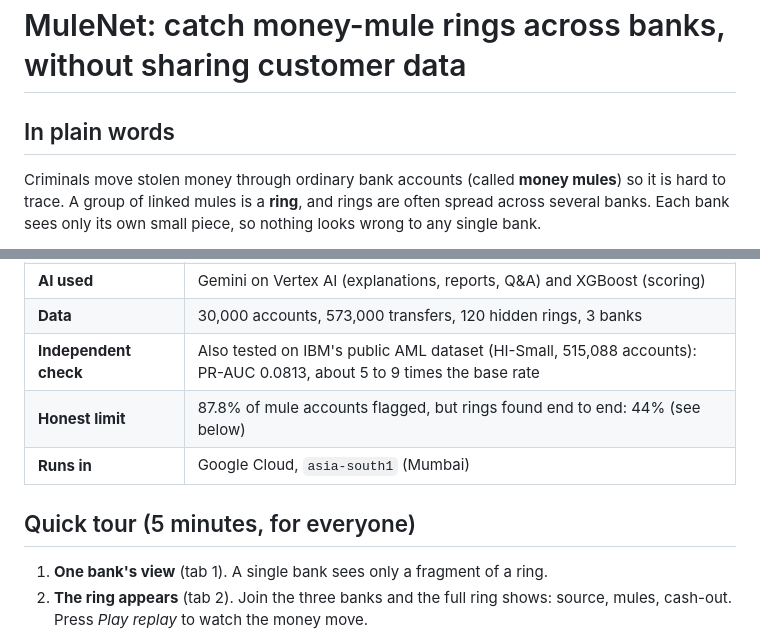
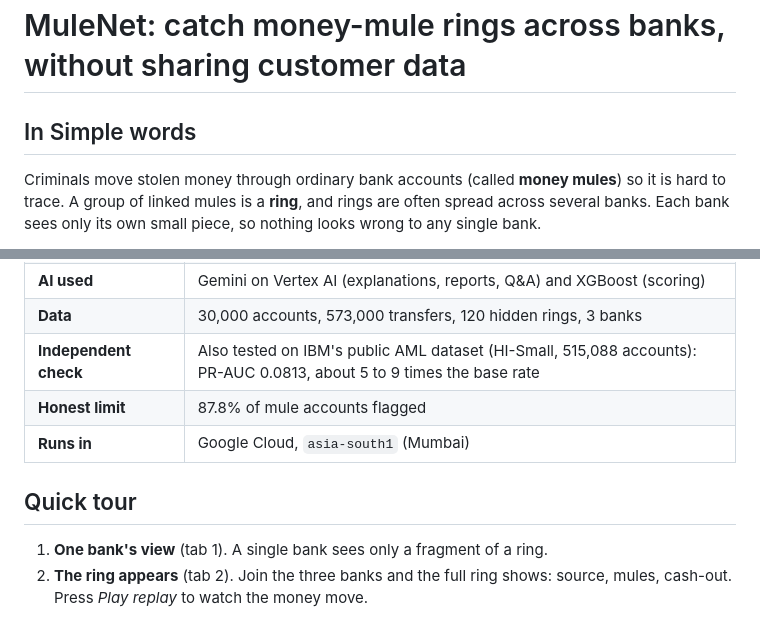
Before and after one commit to Priyanka010599/Mule-Net, a Markdown page: README.md, 2 parts joined by grey strips. Rendered like a GitHub page.

```diff
--- a/README.md
+++ b/README.md
@@ -1,6 +1,6 @@
 # MuleNet: catch money-mule rings across banks, without sharing customer data
 
-## In plain words
+## In Simple words
 
 Criminals move stolen money through ordinary bank accounts (called **money
 mules**) so it is hard to trace. A group of linked mules is a **ring**, and
@@ -26,10 +26,10 @@ see [Also tested on IBM's public dataset](#also-tested-on-ibms-public-dataset).
 | **AI used** | Gemini on Vertex AI (explanations, reports, Q&A) and XGBoost (scoring) |
 | **Data** | 30,000 accounts, 573,000 transfers, 120 hidden rings, 3 banks |
 | **Independent check** | Also tested on IBM's public AML dataset (HI-Small, 515,088 accounts): PR-AUC 0.0813, about 5 to 9 times the base rate |
-| **Honest limit** | 87.8% of mule accounts flagged, but rings found end to end: 44% (see below) |
+| **Honest limit** | 87.8% of mule accounts flagged |
 | **Runs in** | Google Cloud, `asia-south1` (Mumbai) |
 
-## Quick tour (5 minutes, for everyone)
+## Quick tour
 
 1. **One bank's view** (tab 1). A single bank sees only a fragment of a ring.
 2. **The ring appears** (tab 2). Join the three banks and the full ring shows:
```
